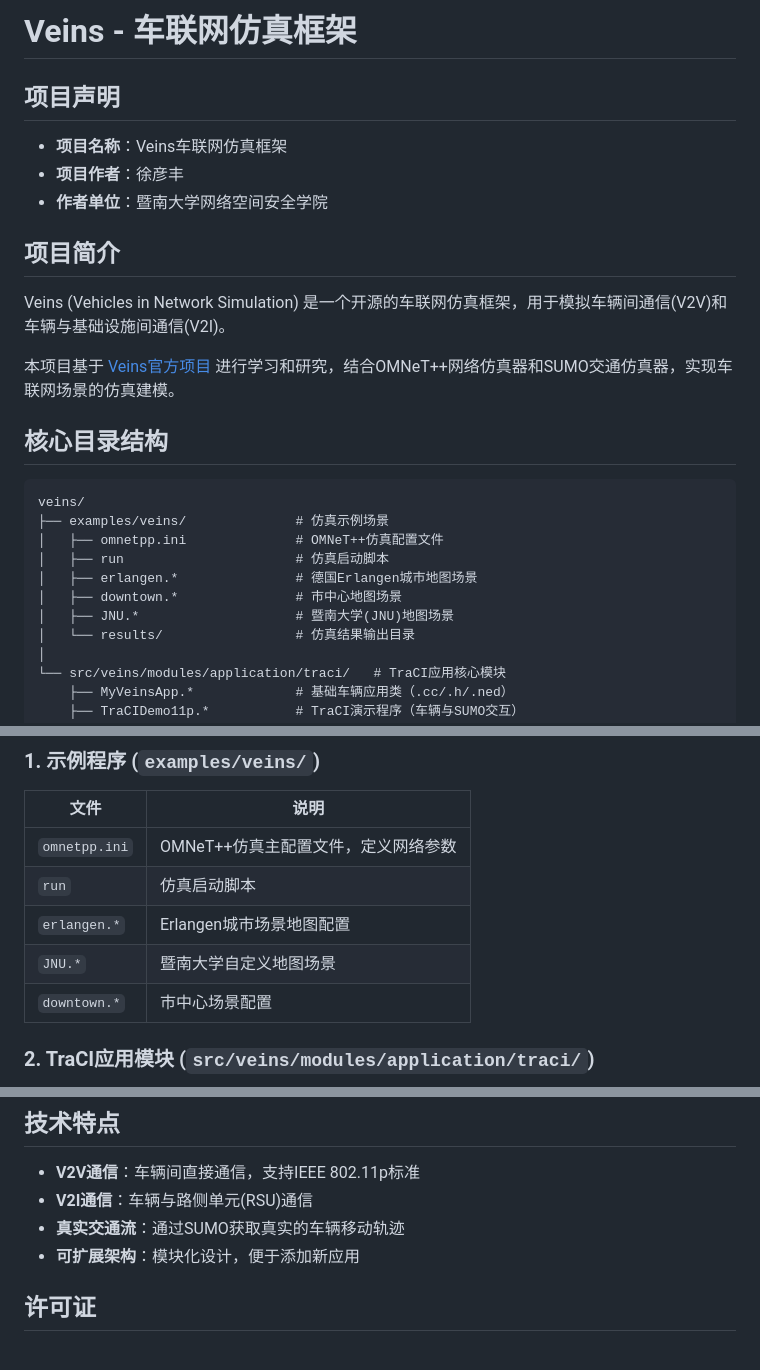
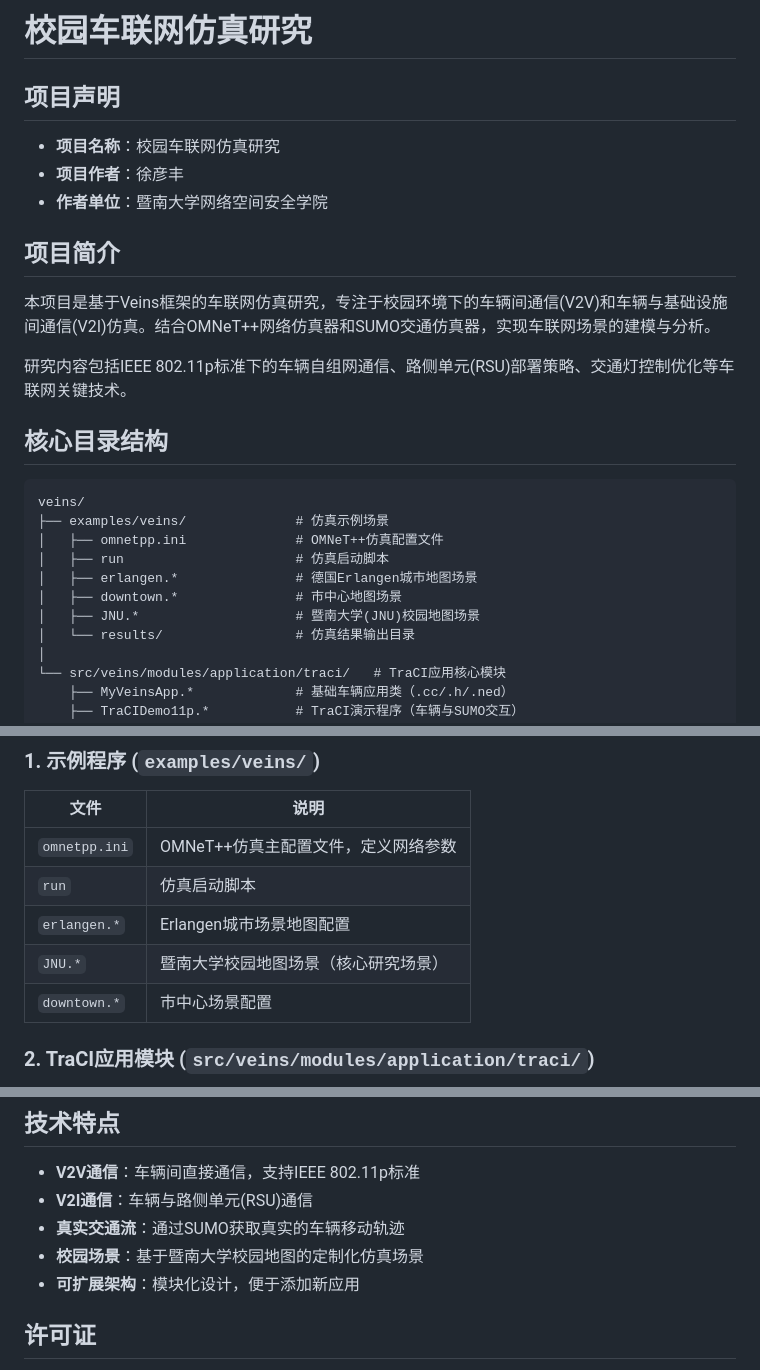
Before and after one commit to refeng005-design/trust_veins, a Markdown page: README.md, 3 parts joined by grey strips. GitHub-like rendering.

Commit message:
docs: 更新项目名称为校园车联网仿真研究

```diff
--- a/README.md
+++ b/README.md
@@ -1,16 +1,16 @@
-# Veins - 车联网仿真框架
+# 校园车联网仿真研究
 
 ## 项目声明
 
-- **项目名称**：Veins车联网仿真框架
+- **项目名称**：校园车联网仿真研究
 - **项目作者**：徐彦丰
 - **作者单位**：暨南大学网络空间安全学院
 
 ## 项目简介
 
-Veins (Vehicles in Network Simulation) 是一个开源的车联网仿真框架，用于模拟车辆间通信(V2V)和车辆与基础设施间通信(V2I)。
+本项目是基于Veins框架的车联网仿真研究，专注于校园环境下的车辆间通信(V2V)和车辆与基础设施间通信(V2I)仿真。结合OMNeT++网络仿真器和SUMO交通仿真器，实现车联网场景的建模与分析。
 
-本项目基于 [Veins官方项目](https://github.com/sommer/veins) 进行学习和研究，结合OMNeT++网络仿真器和SUMO交通仿真器，实现车联网场景的仿真建模。
+研究内容包括IEEE 802.11p标准下的车辆自组网通信、路侧单元(RSU)部署策略、交通灯控制优化等车联网关键技术。
 
 ## 核心目录结构
 
@@ -21,7 +21,7 @@ veins/
 │   ├── run                      # 仿真启动脚本
 │   ├── erlangen.*               # 德国Erlangen城市地图场景
 │   ├── downtown.*               # 市中心地图场景
-│   ├── JNU.*                    # 暨南大学(JNU)地图场景
+│   ├── JNU.*                    # 暨南大学(JNU)校园地图场景
 │   └── results/                 # 仿真结果输出目录
 │
 └── src/veins/modules/application/traci/   # TraCI应用核心模块
@@ -40,7 +40,7 @@ veins/
 | `omnetpp.ini` | OMNeT++仿真主配置文件，定义网络参数 |
 | `run` | 仿真启动脚本 |
 | `erlangen.*` | Erlangen城市场景地图配置 |
-| `JNU.*` | 暨南大学自定义地图场景 |
+| `JNU.*` | 暨南大学校园地图场景（核心研究场景） |
 | `downtown.*` | 市中心场景配置 |
 
 ### 2. TraCI应用模块 (`src/veins/modules/application/traci/`)
@@ -77,6 +77,7 @@ cd examples/veins
 - **V2V通信**：车辆间直接通信，支持IEEE 802.11p标准
 - **V2I通信**：车辆与路侧单元(RSU)通信
 - **真实交通流**：通过SUMO获取真实的车辆移动轨迹
+- **校园场景**：基于暨南大学校园地图的定制化仿真场景
 - **可扩展架构**：模块化设计，便于添加新应用
 
 ## 许可证
```
